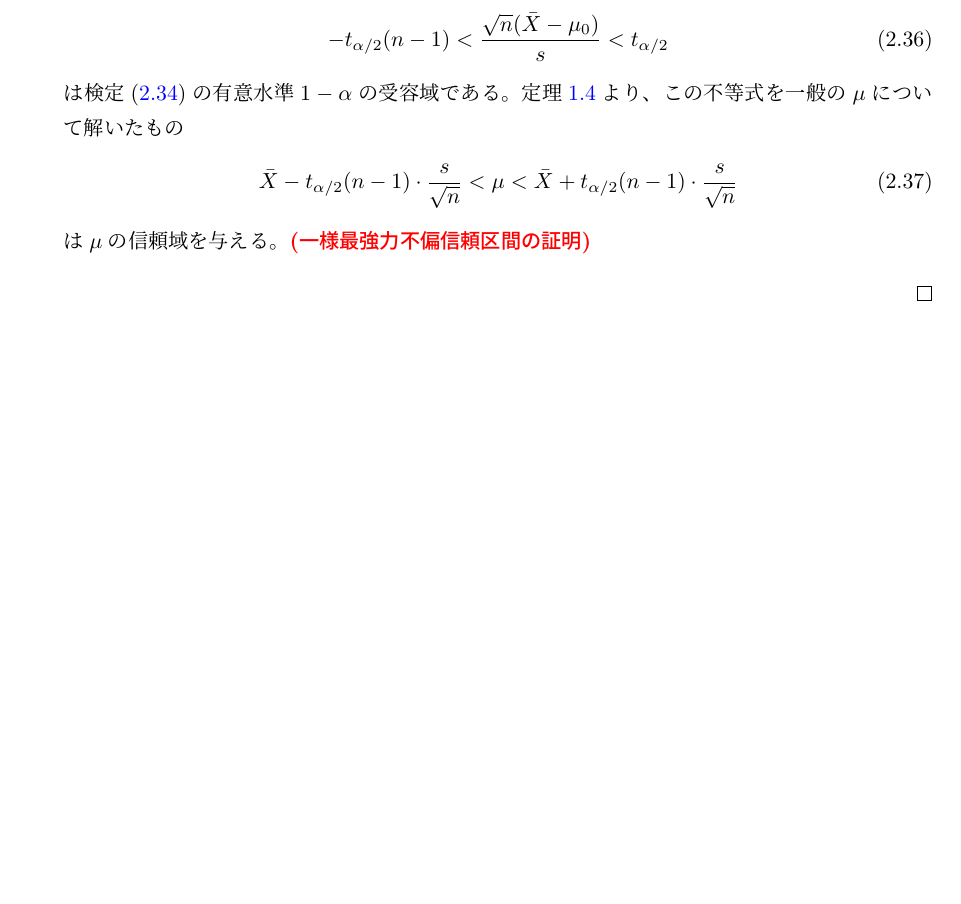
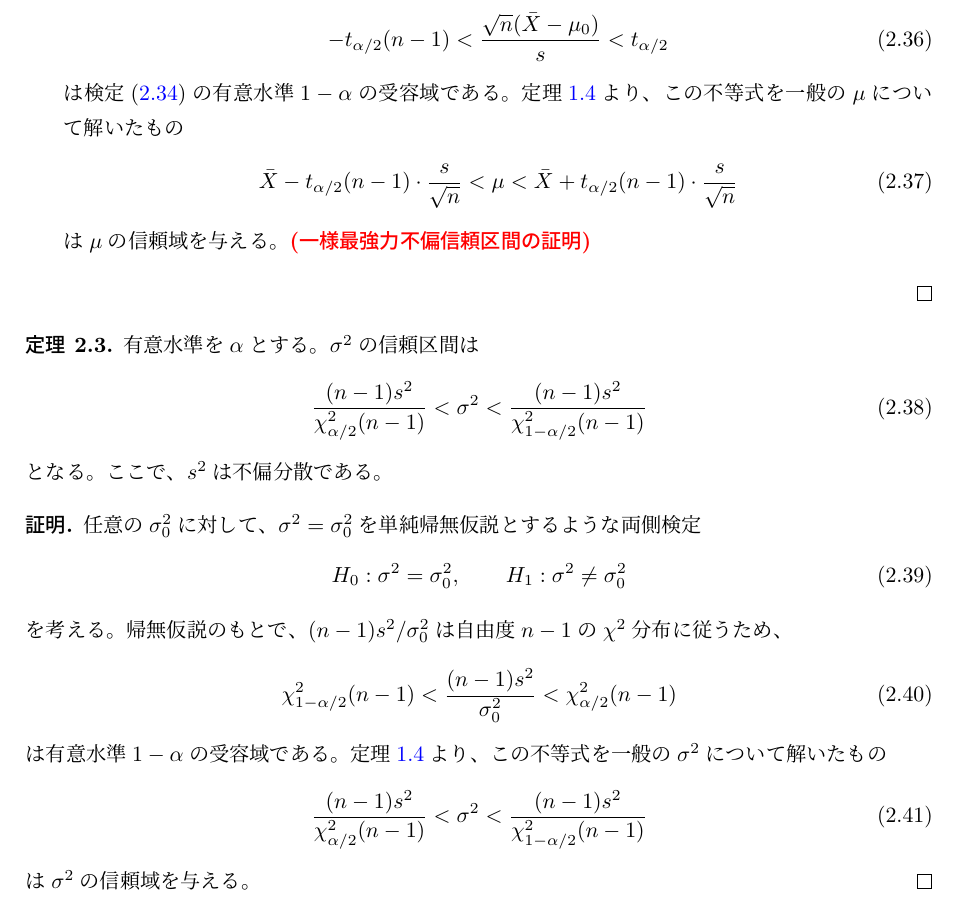
Before and after one commit to root526/statistics_handbook, a LaTeX document (statistics_handbook.tex): part of page 7 of 7, cut so that both start at the same text, the shorter picture padded with empty space. The pictures show the PDF file statistics_handbook.pdf that the author committed with the source.

Commit message:
正規分布　区間推定まで

```diff
--- a/statistics_handbook.tex
+++ b/statistics_handbook.tex
@@ -417,7 +417,7 @@ $X_1,\ldots,X_n \sim N(\mu, \sigma^2)$, i.i.d. とする。また、$\bar{X} :=
         \begin{align}\label{mutest2}
             H_0: \mu=\mu_0,\qquad H_1: \mu\neq \mu_0
         \end{align}
-        を考える。$\sigma^2$が未知の場合は(1)のときのように$\bar{X}$が正規分布に従うと言えない。\eqref{sqrtubs}で定義された$s$を用いて
+        を考える。$\sigma^2$が未知の場合は(1)のときのように$\bar{X}$が正規分布に従うと言えない。帰無仮説のもとで、\eqref{sqrtubs}で定義された$s$を用いて
         \begin{align}
             T = \frac{\sqrt{n}(\bar{X}-\mu_0)}{s}
         \end{align}
@@ -433,4 +433,28 @@ $X_1,\ldots,X_n \sim N(\mu, \sigma^2)$, i.i.d. とする。また、$\bar{X} :=
     \end{enumerate}
 \end{proof}
 
+\begin{theorem}
+    有意水準を$\alpha$とする。$\sigma^2$の信頼区間は
+    \begin{align}
+        \frac{(n-1)s^2}{\chi^2_{\alpha/2}(n-1)} < \sigma^2 < \frac{(n-1)s^2}{\chi^2_{1-\alpha/2}(n-1)}
+    \end{align}
+    となる。ここで、$s^2$は不偏分散である。
+\end{theorem}
+\begin{proof}
+    任意の$\sigma_0^2$に対して、$\sigma^2=\sigma^2_0$を単純帰無仮説とするような両側検定
+    \begin{align}\label{sigmatest}
+            H_0: \sigma^2=\sigma^2_0,\qquad H_1: \sigma^2\neq \sigma^2_0
+    \end{align}
+    を考える。帰無仮説のもとで、$(n-1)s^2/\sigma_0^2$は自由度$n-1$の$\chi^2$分布に従うため、
+    \begin{align}
+        \chi_{1-\alpha/2}^2(n-1) < \frac{(n-1)s^2}{\sigma_0^2} < \chi_{\alpha/2}^2(n-1)
+    \end{align}
+    は有意水準$1-\alpha$の受容域である。定理\ref{th:confidenceregion}より、この不等式を一般の$\sigma^2$について解いたもの
+    \begin{align}
+        \frac{(n-1)s^2}{\chi^2_{\alpha/2}(n-1)} < \sigma^2 < \frac{(n-1)s^2}{\chi^2_{1-\alpha/2}(n-1)}
+    \end{align}
+    は$\sigma^2$の信頼域を与える。
+\end{proof}
+
+
 \end{document}
```
Also changed, not shown: statistics_handbook.pdf.
